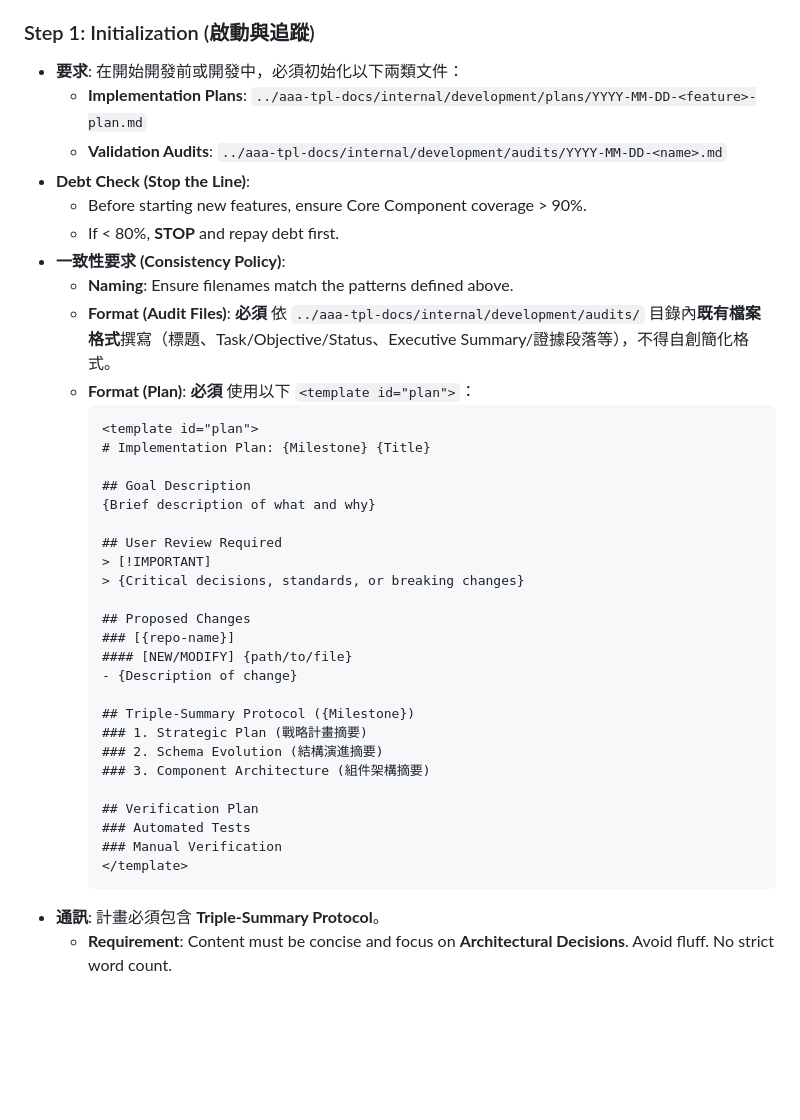
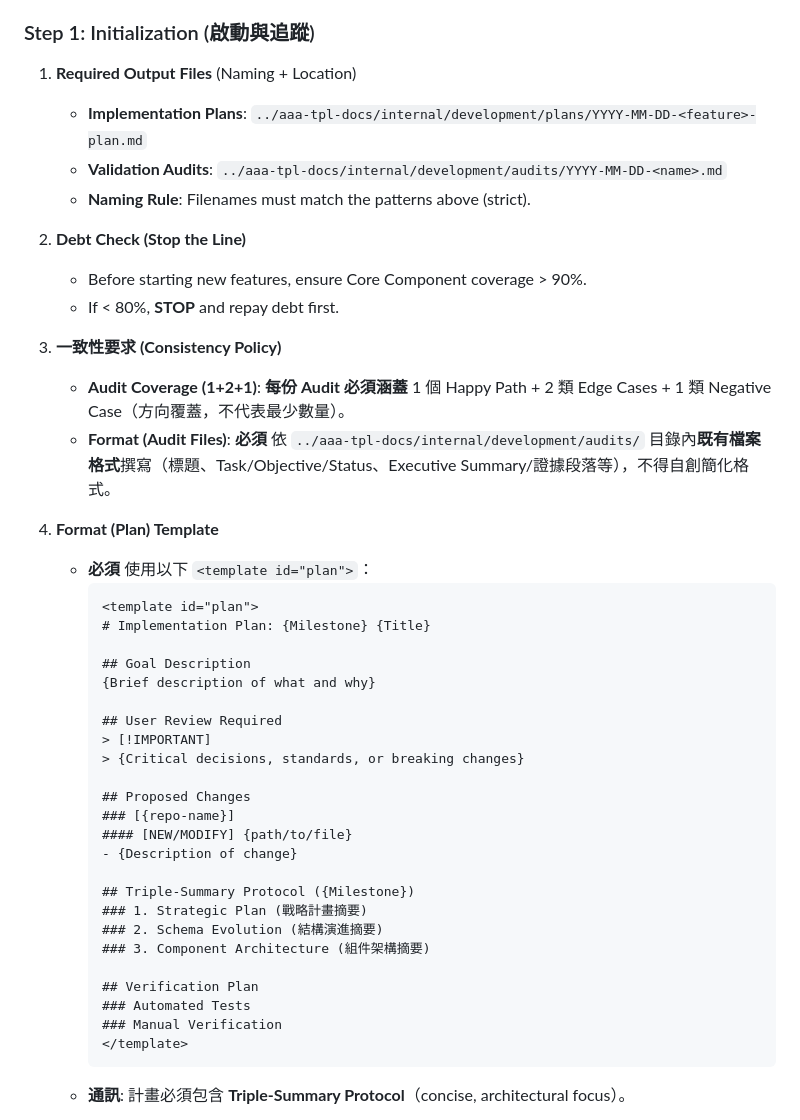
Before and after one commit to ai-asset-architecture/aaa-docs, a Markdown page: bootstrap/AI_CONSTITUTION.md, the part around one of its changes. Drawn GitHub-style; blank space fills up the shorter version.

````diff
--- a/bootstrap/AI_CONSTITUTION.md
+++ b/bootstrap/AI_CONSTITUTION.md
@@ -16,41 +16,46 @@
 
 
 ### Step 1: Initialization (啟動與追蹤)
-- **要求**: 在開始開發前或開發中，必須初始化以下兩類文件：
-  - **Implementation Plans**: `../aaa-tpl-docs/internal/development/plans/YYYY-MM-DD-<feature>-plan.md`
-  - **Validation Audits**: `../aaa-tpl-docs/internal/development/audits/YYYY-MM-DD-<name>.md`
-- **Debt Check (Stop the Line)**:
-  - Before starting new features, ensure Core Component coverage > 90%.
-  - If < 80%, **STOP** and repay debt first.
-- **一致性要求 (Consistency Policy)**:
-  - **Naming**: Ensure filenames match the patterns defined above.
-  - **Format (Audit Files)**: **必須** 依 `../aaa-tpl-docs/internal/development/audits/` 目錄內**既有檔案格式**撰寫（標題、Task/Objective/Status、Executive Summary/證據段落等），不得自創簡化格式。
-  - **Format (Plan)**: **必須** 使用以下 `<template id="plan">`：
-    ```markdown
-    <template id="plan">
-    # Implementation Plan: {Milestone} {Title}
+1) **Required Output Files** (Naming + Location)
+   - **Implementation Plans**: `../aaa-tpl-docs/internal/development/plans/YYYY-MM-DD-<feature>-plan.md`
+   - **Validation Audits**: `../aaa-tpl-docs/internal/development/audits/YYYY-MM-DD-<name>.md`
+   - **Naming Rule**: Filenames must match the patterns above (strict).
 
-    ## Goal Description
-    {Brief description of what and why}
+2) **Debt Check (Stop the Line)**
+   - Before starting new features, ensure Core Component coverage > 90%.
+   - If < 80%, **STOP** and repay debt first.
 
-    ## User Review Required
-    > [!IMPORTANT]
-    > {Critical decisions, standards, or breaking changes}
+3) **一致性要求 (Consistency Policy)**
+   - **Audit Coverage (1+2+1)**: **每份 Audit 必須涵蓋** 1 個 Happy Path + 2 類 Edge Cases + 1 類 Negative Case（方向覆蓋，不代表最少數量）。
+   - **Format (Audit Files)**: **必須** 依 `../aaa-tpl-docs/internal/development/audits/` 目錄內**既有檔案格式**撰寫（標題、Task/Objective/Status、Executive Summary/證據段落等），不得自創簡化格式。
 
-    ## Proposed Changes
-    ### [{repo-name}]
-    #### [NEW/MODIFY] {path/to/file}
-    - {Description of change}
+4) **Format (Plan) Template**
+   - **必須** 使用以下 `<template id="plan">`：
+     ```markdown
+     <template id="plan">
+     # Implementation Plan: {Milestone} {Title}
 
-    ## Triple-Summary Protocol ({Milestone})
-    ### 1. Strategic Plan (戰略計畫摘要)
-    ### 2. Schema Evolution (結構演進摘要)
-    ### 3. Component Architecture (組件架構摘要)
+     ## Goal Description
+     {Brief description of what and why}
 
-    ## Verification Plan
-    ### Automated Tests
-    ### Manual Verification
-    </template>
-    ```
-- **通訊**: 計畫必須包含 **Triple-Summary Protocol**。
-  - **Requirement**: Content must be concise and focus on **Architectural Decisions**. Avoid fluff. No strict word count.
+     ## User Review Required
+     > [!IMPORTANT]
+     > {Critical decisions, standards, or breaking changes}
+
+     ## Proposed Changes
+     ### [{repo-name}]
+     #### [NEW/MODIFY] {path/to/file}
+     - {Description of change}
+
+     ## Triple-Summary Protocol ({Milestone})
+     ### 1. Strategic Plan (戰略計畫摘要)
+     ### 2. Schema Evolution (結構演進摘要)
+     ### 3. Component Architecture (組件架構摘要)
+
+     ## Verification Plan
+     ### Automated Tests
+     ### Manual Verification
+     </template>
+     ```
+   - **通訊**: 計畫必須包含 **Triple-Summary Protocol**（concise, architectural focus）。
+
````
Also changed, not shown: other parts of bootstrap/AI_CONSTITUTION.md (+44 -0 lines).
